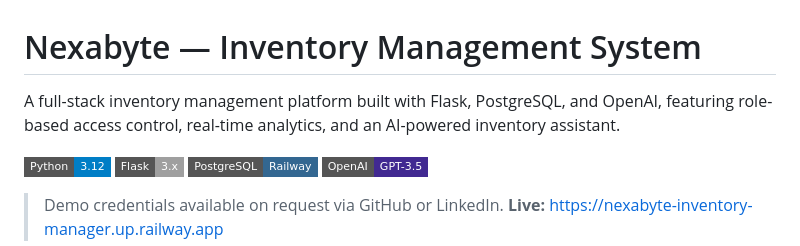
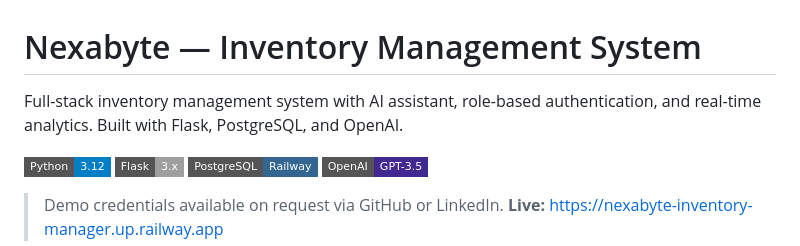
Before and after one commit to Shone-Davis/Nexabyte-inventory-manager, a Markdown page: README.md, the part around the change. GitHub-like rendering; badges without logos.

Commit message:
Update README for improved project description
Revised project description for clarity and conciseness.

```diff
--- a/README.md
+++ b/README.md
@@ -1,8 +1,8 @@
 # Nexabyte — Inventory Management System
 
-A full-stack inventory management platform built with Flask,
-PostgreSQL, and OpenAI, featuring role-based access control,
-real-time analytics, and an AI-powered inventory assistant.
+Full-stack inventory management system with AI assistant,
+role-based authentication, and real-time analytics. Built with Flask,
+PostgreSQL, and OpenAI.
 
 [![Python](https://img.shields.io/badge/Python-3.12-blue?style=flat-square)](https://python.org)
 [![Flask](https://img.shields.io/badge/Flask-3.x-lightgrey?style=flat-square)](https://flask.palletsprojects.com)
```
